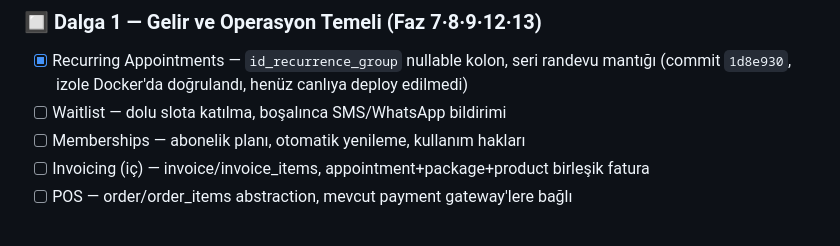
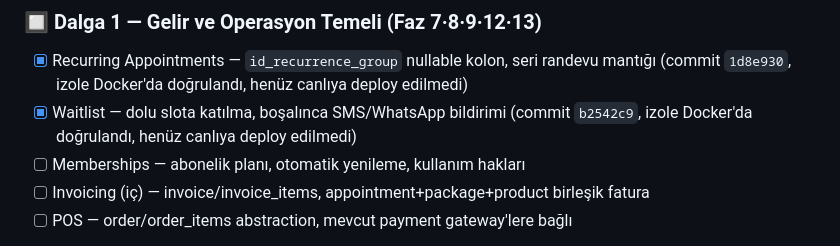
Before and after one commit to miracmk/booki-saas, a Markdown page: docs/ROADMAP.md, the part around the change. GitHub-like rendering.

Commit message:
Roadmap: Waitlist işaretlendi (Dalga 1)

```diff
--- a/docs/ROADMAP.md
+++ b/docs/ROADMAP.md
@@ -41,7 +41,7 @@ Bu karar Faz 1 ve Dalga 5'teki "Organization katmanı" maddesini kapsam dışı
 
 ### 🔲 Dalga 1 — Gelir ve Operasyon Temeli (Faz 7·8·9·12·13)
 - [x] Recurring Appointments — `id_recurrence_group` nullable kolon, seri randevu mantığı (commit `1d8e930`, izole Docker'da doğrulandı, henüz canlıya deploy edilmedi)
-- [ ] Waitlist — dolu slota katılma, boşalınca SMS/WhatsApp bildirimi
+- [x] Waitlist — dolu slota katılma, boşalınca SMS/WhatsApp bildirimi (commit `b2542c9`, izole Docker'da doğrulandı, henüz canlıya deploy edilmedi)
 - [ ] Memberships — abonelik planı, otomatik yenileme, kullanım hakları
 - [ ] Invoicing (iç) — invoice/invoice_items, appointment+package+product birleşik fatura
 - [ ] POS — order/order_items abstraction, mevcut payment gateway'lere bağlı
```
